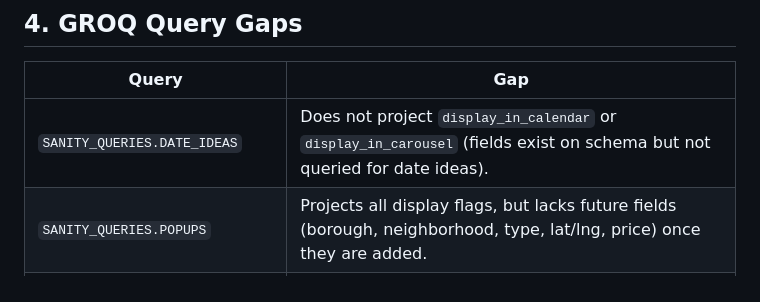
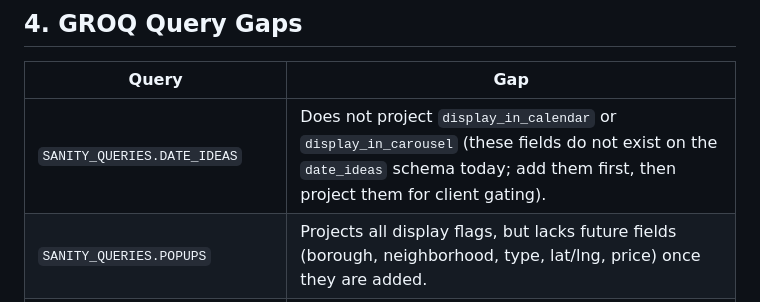
Before and after one commit to anewbegin95/project-pizza, a Markdown page: docs/sanity-schema-audit.md, the part around the change. GitHub-like rendering.

Commit message:
Potential fix for pull request finding
Co-authored-by: Copilot Autofix powered by AI <175728472+Copilot@users.noreply.github.com>

```diff
--- a/docs/sanity-schema-audit.md
+++ b/docs/sanity-schema-audit.md
@@ -81,7 +81,7 @@ The redesign specifies quick-navigation cards (NYC Pop-Ups, Date Ideas, Substack
 
 | Query | Gap |
 |---|---|
-| `SANITY_QUERIES.DATE_IDEAS` | Does not project `display_in_calendar` or `display_in_carousel` (fields exist on schema but not queried for date ideas). |
+| `SANITY_QUERIES.DATE_IDEAS` | Does not project `display_in_calendar` or `display_in_carousel` (these fields do not exist on the `date_ideas` schema today; add them first, then project them for client gating). |
 | `SANITY_QUERIES.POPUPS` | Projects all display flags, but lacks future fields (borough, neighborhood, type, lat/lng, price) once they are added. |
 | `SANITY_QUERIES.FEATURED_POSTS` | Does not project `image` (field doesn't exist yet). |
 | All queries | No filter parameters — all filtering is client-side. As content grows, server-side filtering or pagination may be needed. |
```
